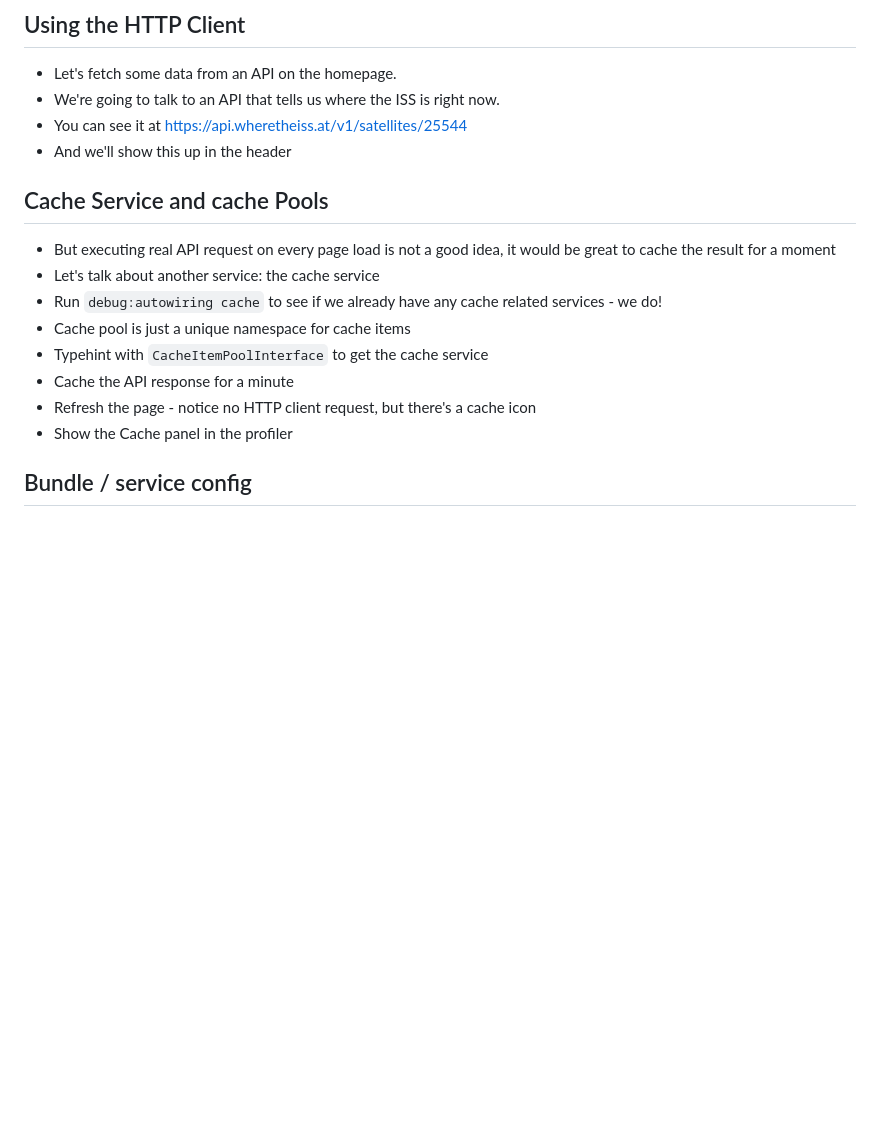
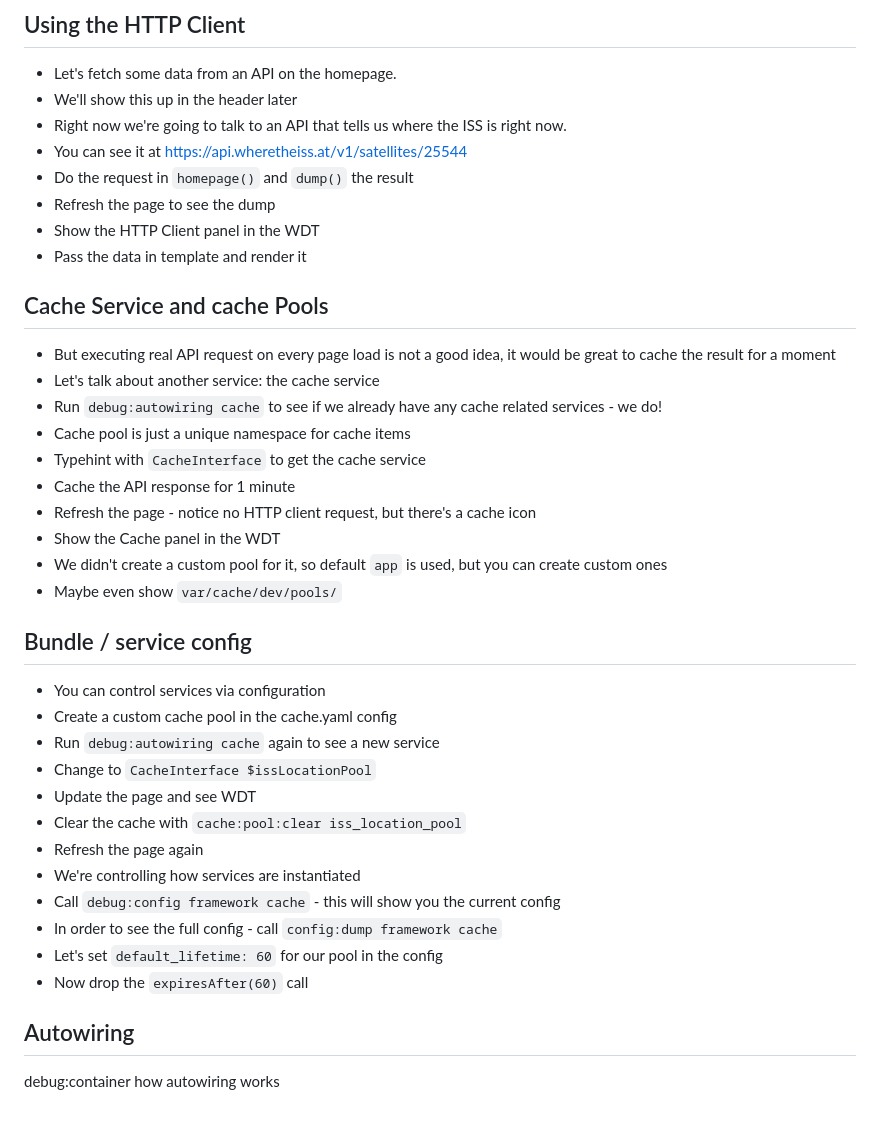
Before and after one commit to SymfonyCasts/symfony7, a Markdown page: sfcasts/outline.md, the part around the change. Drawn GitHub-style; blank space fills up the shorter version.

Commit message:
Add more steps

```diff
--- a/sfcasts/outline.md
+++ b/sfcasts/outline.md
@@ -93,9 +93,13 @@
 ## Using the HTTP Client
 
 - Let's fetch some data from an API on the homepage.
-- We're going to talk to an API that tells us where the ISS is right now.
+- We'll show this up in the header later
+- Right now we're going to talk to an API that tells us where the ISS is right now.
 - You can see it at https://api.wheretheiss.at/v1/satellites/25544
-- And we'll show this up in the header
+- Do the request in `homepage()` and `dump()` the result
+- Refresh the page to see the dump
+- Show the HTTP Client panel in the WDT
+- Pass the data in template and render it
 
 ## Cache Service and cache Pools
 
@@ -105,9 +109,29 @@
 - Run `debug:autowiring cache` to see if we already have any cache
   related services - we do!
 - Cache pool is just a unique namespace for cache items
-- Typehint with `CacheItemPoolInterface` to get the cache service
-- Cache the API response for a minute
+- Typehint with `CacheInterface` to get the cache service
+- Cache the API response for 1 minute
 - Refresh the page - notice no HTTP client request, but there's a cache icon
-- Show the Cache panel in the profiler
+- Show the Cache panel in the WDT
+- We didn't create a custom pool for it, so default `app` is used, but you can create custom ones
+- Maybe even show `var/cache/dev/pools/`
 
 ## Bundle / service config
+
+- You can control services via configuration
+- Create a custom cache pool in the cache.yaml config
+- Run `debug:autowiring cache` again to see a new service
+- Change to `CacheInterface $issLocationPool`
+- Update the page and see WDT
+- Clear the cache with `cache:pool:clear iss_location_pool`
+- Refresh the page again
+- We're controlling how services are instantiated
+- Call `debug:config framework cache` - this will show you the current config
+- In order to see the full config - call `config:dump framework cache`
+- Let's set `default_lifetime: 60` for our pool in the config
+- Now drop the `expiresAfter(60)` call
+
+## Autowiring
+
+debug:container
+how autowiring works
```
